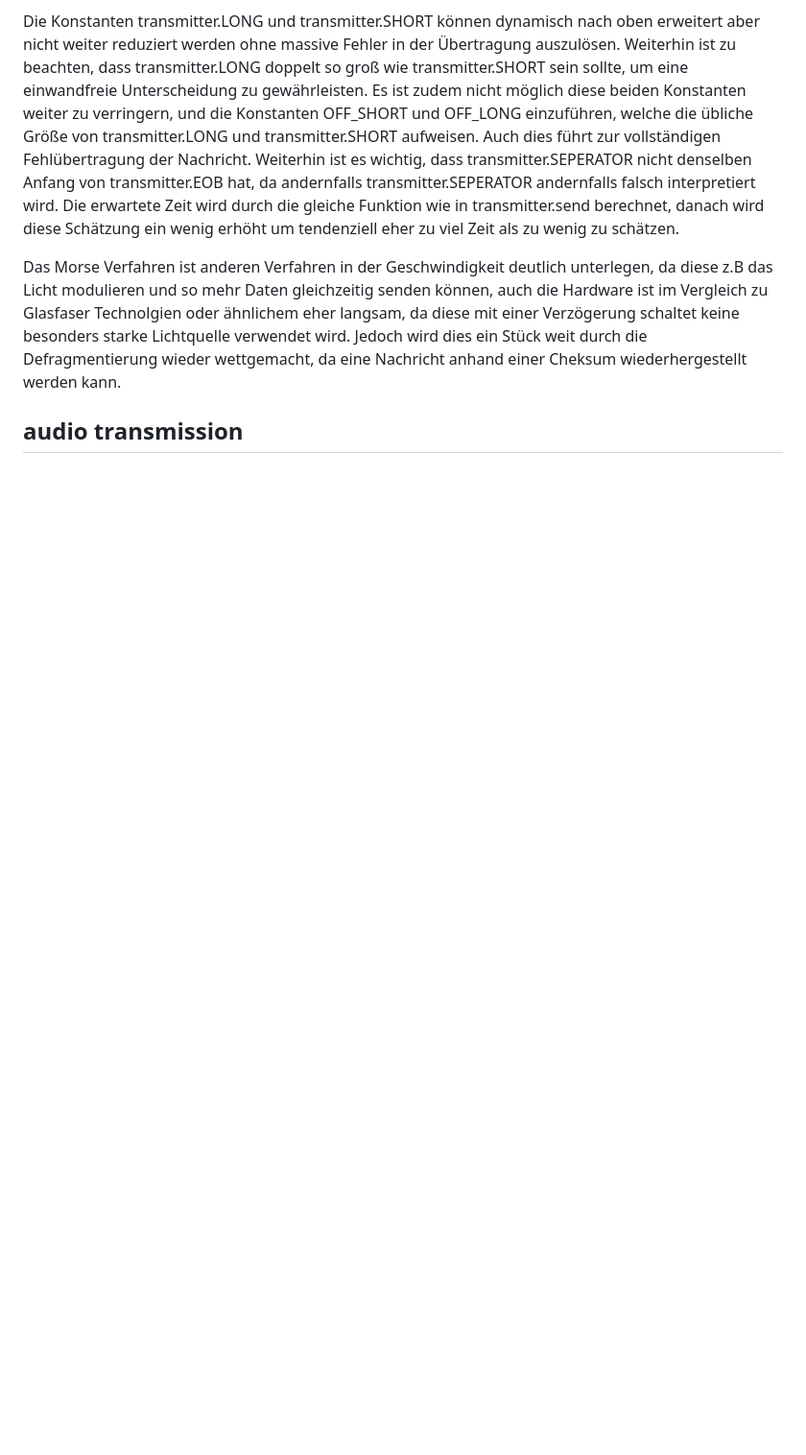
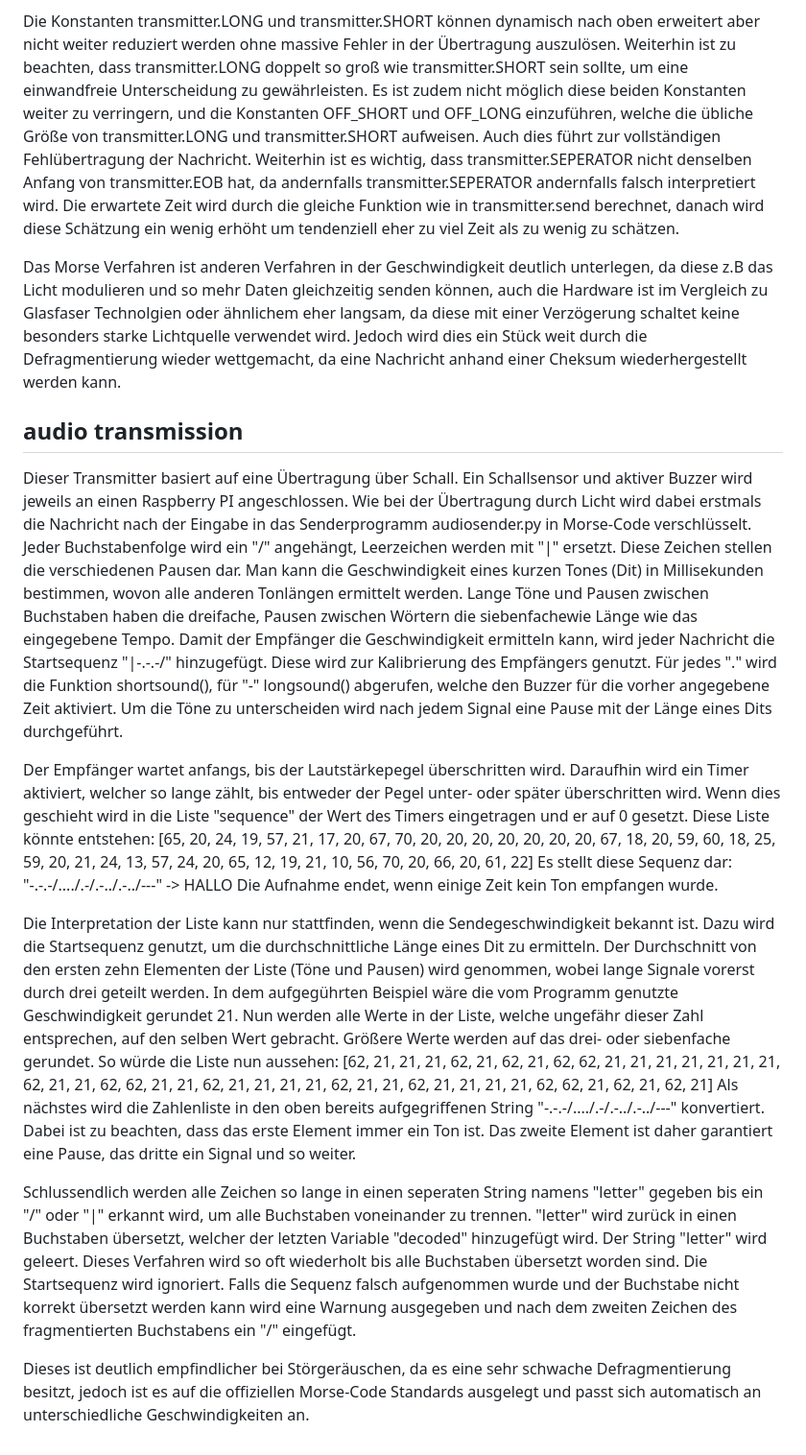
Before and after one commit to Terraminator/Morse-Transmitter, a Markdown page: README.md, the part around the change. Shown at 96% size. Drawn GitHub-style; blank space fills up the shorter version.

```diff
--- a/README.md
+++ b/README.md
@@ -68,3 +68,34 @@ Jedoch wird dies ein Stück weit durch die Defragmentierung wieder wettgemacht,
 
 
 ## audio transmission
+
+Dieser Transmitter basiert auf eine Übertragung über Schall. Ein Schallsensor und aktiver Buzzer wird jeweils an einen Raspberry PI angeschlossen. Wie bei der
+Übertragung durch Licht wird dabei erstmals die Nachricht nach der Eingabe in das Senderprogramm audiosender.py in Morse-Code verschlüsselt. Jeder Buchstabenfolge wird
+ein "/" angehängt, Leerzeichen werden mit "|" ersetzt. Diese Zeichen stellen die verschiedenen Pausen dar.
+Man kann die Geschwindigkeit eines kurzen Tones (Dit) in Millisekunden bestimmen, wovon alle anderen Tonlängen ermittelt werden. Lange Töne und Pausen zwischen
+Buchstaben haben die dreifache, Pausen zwischen Wörtern die siebenfachewie Länge wie das eingegebene Tempo.
+Damit der Empfänger die Geschwindigkeit ermitteln kann, wird jeder Nachricht die Startsequenz "|-.-.-/" hinzugefügt. Diese wird zur Kalibrierung des Empfängers genutzt.
+Für jedes "." wird die Funktion shortsound(), für "-" longsound() abgerufen, welche den Buzzer für die vorher angegebene Zeit aktiviert.
+Um die Töne zu unterscheiden wird nach jedem Signal eine Pause mit der Länge eines Dits durchgeführt.
+
+Der Empfänger wartet anfangs, bis der Lautstärkepegel überschritten wird. Daraufhin wird ein Timer aktiviert, welcher so lange zählt, bis
+entweder der Pegel unter- oder später überschritten wird. Wenn dies geschieht wird in die Liste "sequence" der Wert des Timers eingetragen und er auf 0 gesetzt.
+Diese Liste könnte entstehen: [65, 20, 24, 19, 57, 21, 17, 20, 67, 70, 20, 20, 20, 20, 20, 20, 20, 67, 18, 20, 59, 60, 18, 25, 59, 20, 21, 24, 13, 57, 24, 20, 65, 12,
+19, 21, 10, 56, 70, 20, 66, 20, 61, 22]  Es stellt diese Sequenz dar:    "-.-.-/..../.-/.-../.-../---"   -> HALLO
+Die Aufnahme endet, wenn einige Zeit kein Ton empfangen wurde.
+
+Die Interpretation der Liste kann nur stattfinden, wenn die Sendegeschwindigkeit bekannt ist. Dazu wird die Startsequenz genutzt, um die durchschnittliche Länge eines
+Dit zu ermitteln. Der Durchschnitt von den ersten zehn Elementen der Liste (Töne und Pausen) wird genommen, wobei lange Signale vorerst durch drei geteilt werden.
+In dem aufgegührten Beispiel wäre die vom Programm genutzte Geschwindigkeit gerundet 21. Nun werden alle Werte in der Liste, welche ungefähr dieser Zahl entsprechen, auf
+den selben Wert gebracht. Größere Werte werden auf das drei- oder siebenfache gerundet.
+So würde die Liste nun aussehen: [62, 21, 21, 21, 62, 21, 62, 21, 62, 62, 21, 21, 21, 21, 21, 21, 21, 62, 21, 21, 62, 62, 21, 21, 62, 21, 21, 21, 21, 62, 21, 21, 62, 21,
+21, 21, 21, 62, 62, 21, 62, 21, 62, 21]
+Als nächstes wird die Zahlenliste in den oben bereits aufgegriffenen String "-.-.-/..../.-/.-../.-../---" konvertiert. Dabei ist zu beachten, dass das erste Element
+immer ein Ton ist. Das zweite Element ist daher garantiert eine Pause, das dritte ein Signal und so weiter.
+
+Schlussendlich werden alle Zeichen so lange in einen seperaten String namens "letter" gegeben bis ein "/" oder "|" erkannt wird, um alle Buchstaben voneinander zu
+trennen. "letter" wird zurück in einen Buchstaben übersetzt, welcher der letzten Variable "decoded" hinzugefügt wird. Der String "letter" wird geleert.
+Dieses Verfahren wird so oft wiederholt bis alle Buchstaben übersetzt worden sind. Die Startsequenz wird ignoriert.
+Falls die Sequenz falsch aufgenommen wurde und der Buchstabe nicht korrekt übersetzt werden kann wird eine Warnung ausgegeben und nach dem zweiten Zeichen des fragmentierten Buchstabens ein "/" eingefügt.
+
+Dieses ist deutlich empfindlicher bei Störgeräuschen, da es eine sehr schwache Defragmentierung besitzt, jedoch ist es auf die offiziellen Morse-Code Standards ausgelegt und passt sich automatisch an unterschiedliche Geschwindigkeiten an.
```
